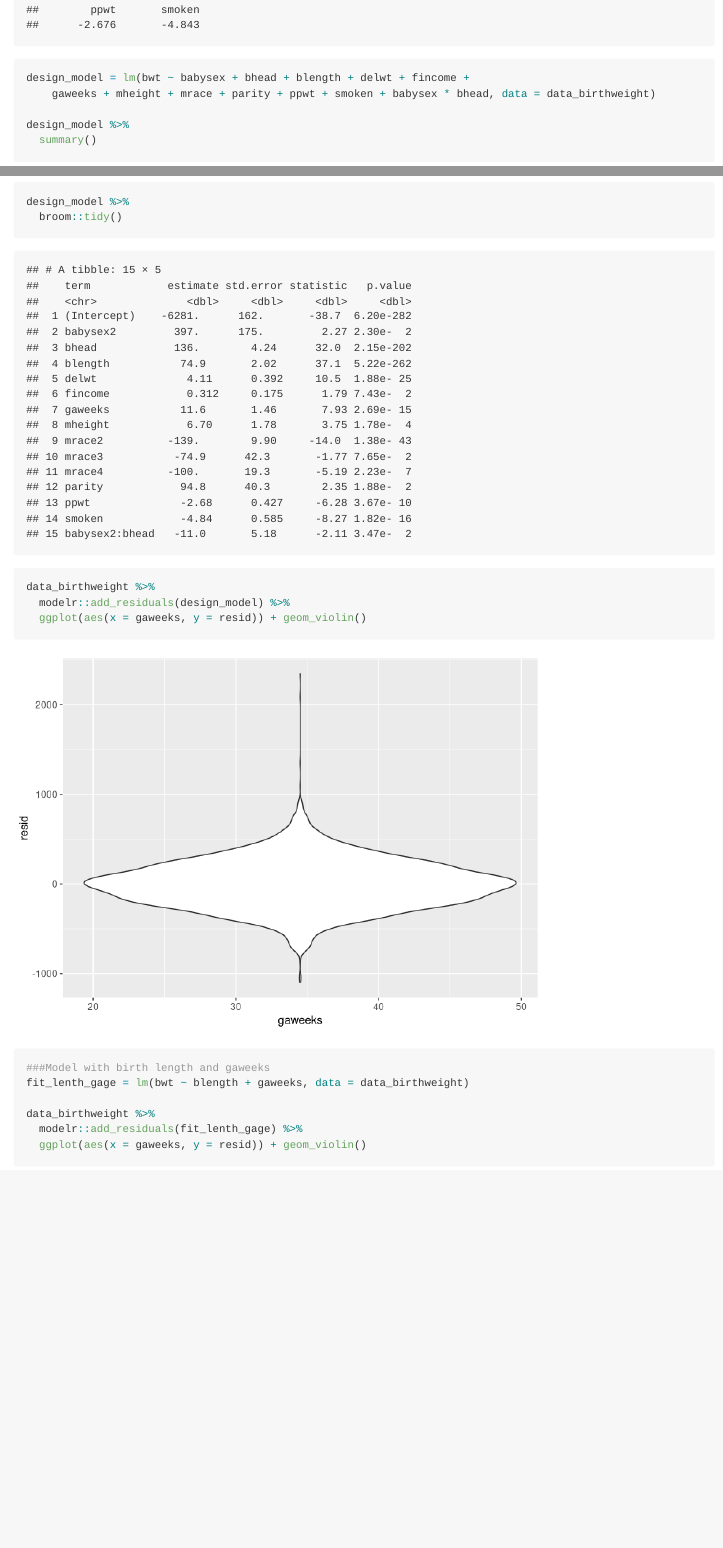
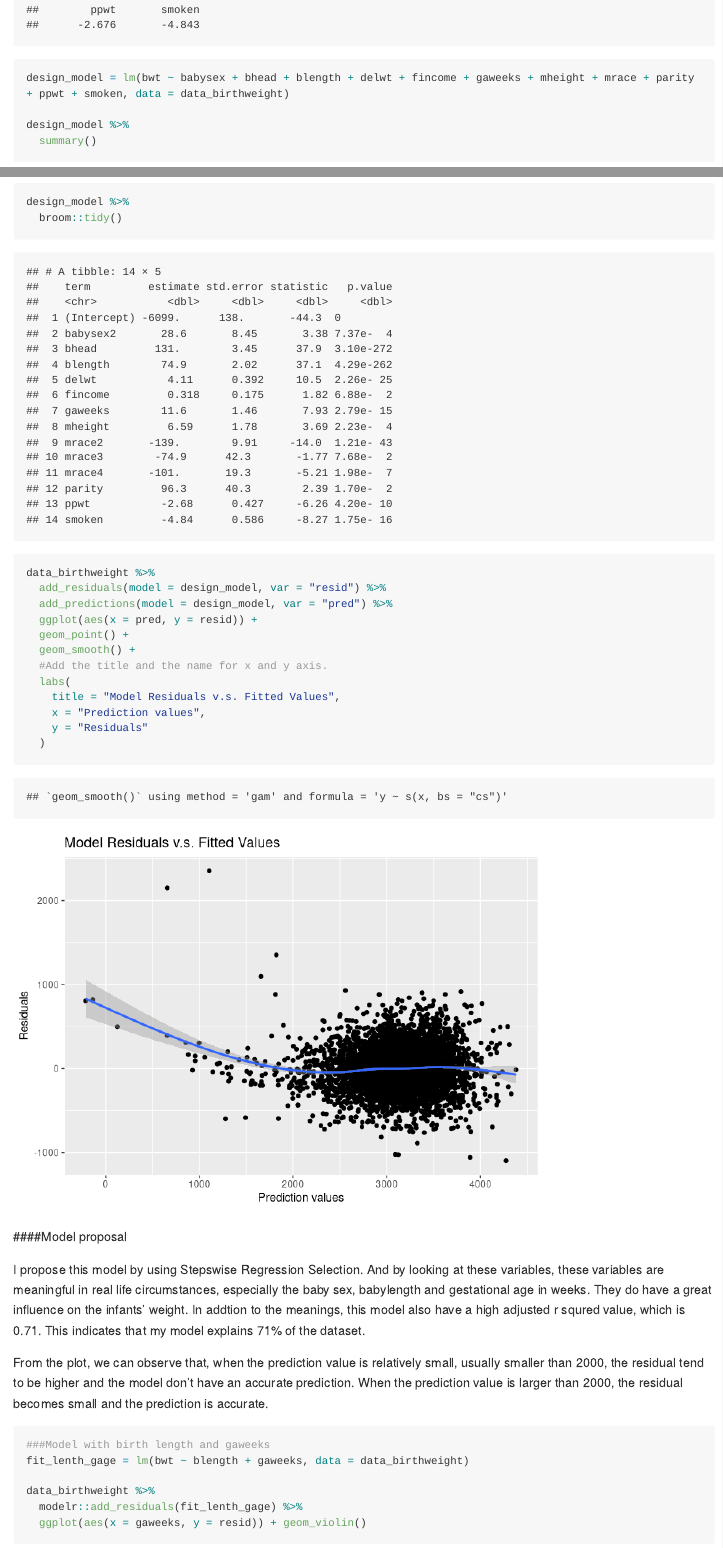
Before and after one commit to qinyao2282/p8105_hw6_qw2282, an R Markdown document (p8105_hw6_qw2282.Rmd): the page in a window 1100 px wide, from 5580 px down before the commit and from 5570 px down after it, so that both start at the same text, and a second part further down, joined at a grey line. Rendered offline with R 4.5, knitr and Pandoc, with nearby package versions; code that draws random numbers runs with fixed seeds of ours; some code elsewhere in the file could not run offline; long lines of code are wrapped; column names are cleaned by a stand-in for the janitor package.

Commit message:
Add reasons for the model choosing process.

````diff
--- a/p8105_hw6_qw2282.Rmd
+++ b/p8105_hw6_qw2282.Rmd
@@ -122,8 +124,7 @@ step(mult.fit, direction = 'backward')
 
 
 
-design_model = lm(bwt ~ babysex + bhead + blength + delwt + fincome +
-    gaweeks + mheight + mrace + parity + ppwt + smoken + babysex * bhead, data = data_birthweight)
+design_model = lm(bwt ~ babysex + bhead + blength + delwt + fincome + gaweeks + mheight + mrace + parity + ppwt + smoken, data = data_birthweight)
 
 design_model %>%
   summary()
@@ -132,15 +133,27 @@ design_model %>%
   broom::tidy()
 
 data_birthweight %>%
-  modelr::add_residuals(design_model) %>%
-  ggplot(aes(x = gaweeks, y = resid)) + geom_violin()
-
-
+  add_residuals(model = design_model, var = "resid") %>%
+  add_predictions(model = design_model, var = "pred") %>%
+  ggplot(aes(x = pred, y = resid)) +
+  geom_point() +
+  geom_smooth() +
+  #Add the title and the name for x and y axis.
+  labs(
+    title = "Model Residuals v.s. Fitted Values",
+    x = "Prediction values",
+    y = "Residuals"
+  )
 
 ```
 
 
 
+####Model proposal
+
+I propose this model by using Stepswise Regression Selection. And by looking at these variables, these variables are meaningful in real life circumstances, especially the baby sex, babylength and gestational age in weeks. They do have a great influence on the infants' weight. In addtion to the meanings, this model also have a high adjusted r squred value, which is 0.71. This indicates that my model explains 71% of the dataset.
+
+From the plot, we can observe that, when the prediction value is relatively small, usually smaller than 2000, the residual tend to be higher and the model don't have an accurate prediction. When the prediction value is larger than 2000, the residual becomes small and the prediction is accurate.
 
 
 ```{r}
````
Also changed, not shown: p8105_hw6_qw2282.md (added), p8105_hw6_qw2282.Rmd (2 more changed lines), 4 other files.
